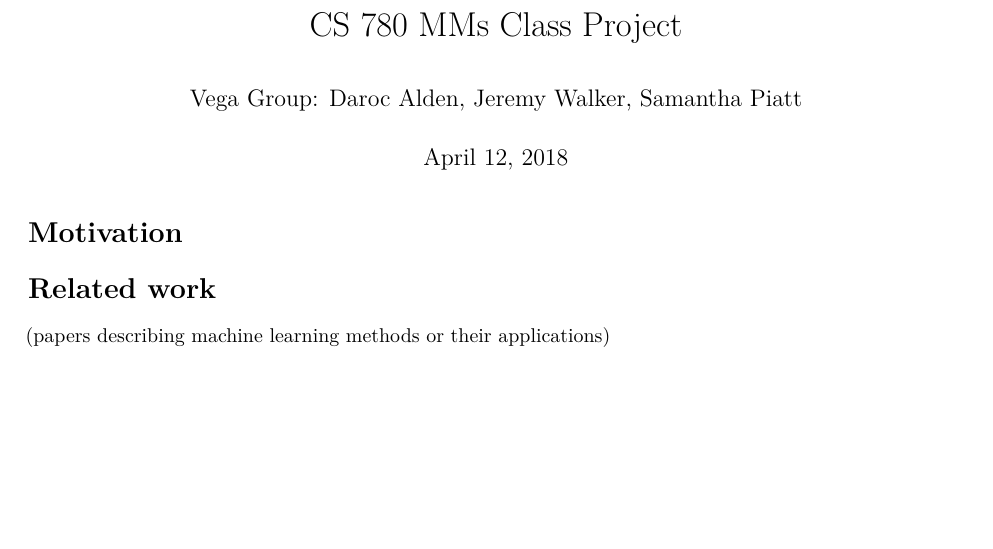
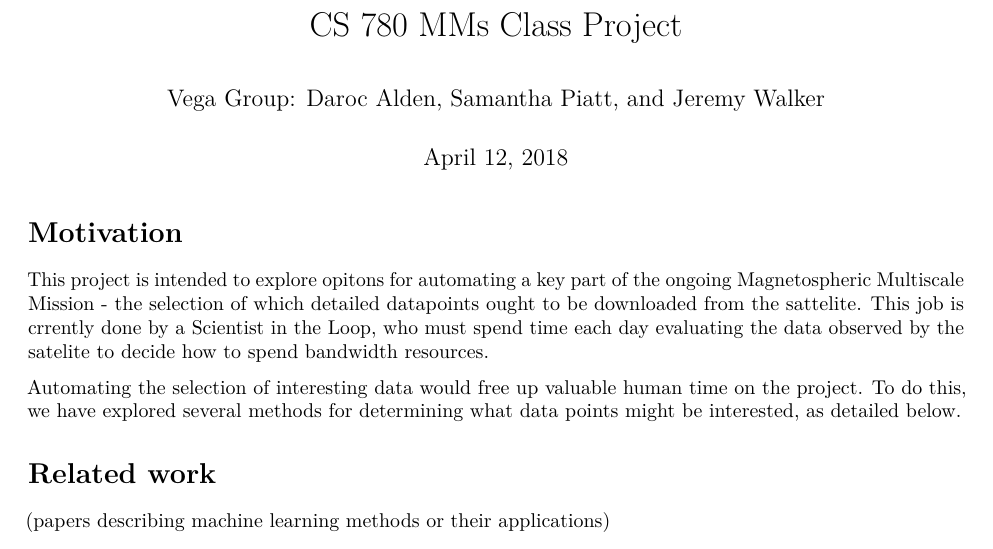
Before and after one commit to setupminimal/ml2018-final-project, an R Markdown document (Vega_Preliminary_Report.Rmd): part of the page, cut so that both start at the same text, the shorter picture padded with empty space. Rendered offline with R 4.5, knitr and Pandoc, then LaTeX, with nearby package versions.

Commit message:
Added motivation.

````diff
--- a/Vega_Preliminary_Report.Rmd
+++ b/Vega_Preliminary_Report.Rmd
@@ -1,6 +1,6 @@
 ---
 title: "CS 780 MMs Class Project"
-author: "Vega Group: Daroc Alden, Jeremy Walker, Samantha Piatt"
+author: "Vega Group: Daroc Alden, Samantha Piatt, and Jeremy Walker"
 date: April 12, 2018
 output: pdf_document
 ---
@@ -8,6 +8,10 @@ output: pdf_document
 knitr::opts_chunk$set(echo = FALSE, warning = FALSE, fig.asp = 0.88, fig.width = 4)
 ```
 # Motivation
+
+This project is intended to explore opitons for automating a key part of the ongoing Magnetospheric Multiscale Mission - the selection of which detailed datapoints ought to be downloaded from the sattelite. This job is crrently done by a Scientist in the Loop, who must spend time each day evaluating the data observed by the satelite to decide how to spend bandwidth resources.
+
+Automating the selection of interesting data would free up valuable human time on the project. To do this, we have explored several methods for determining what data points might be interested, as detailed below.
 
 # Related work
 (papers describing machine learning methods or their applications)
````
